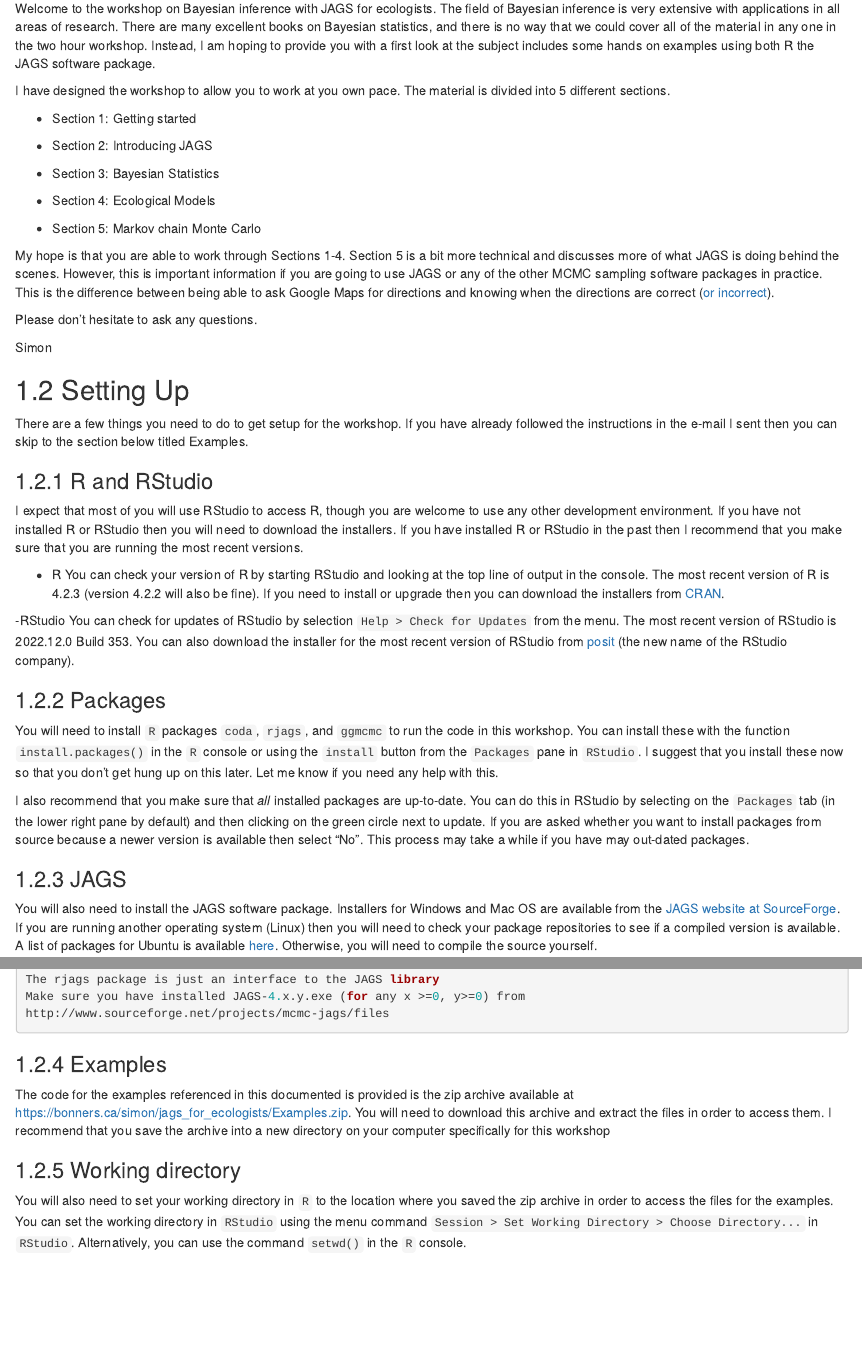
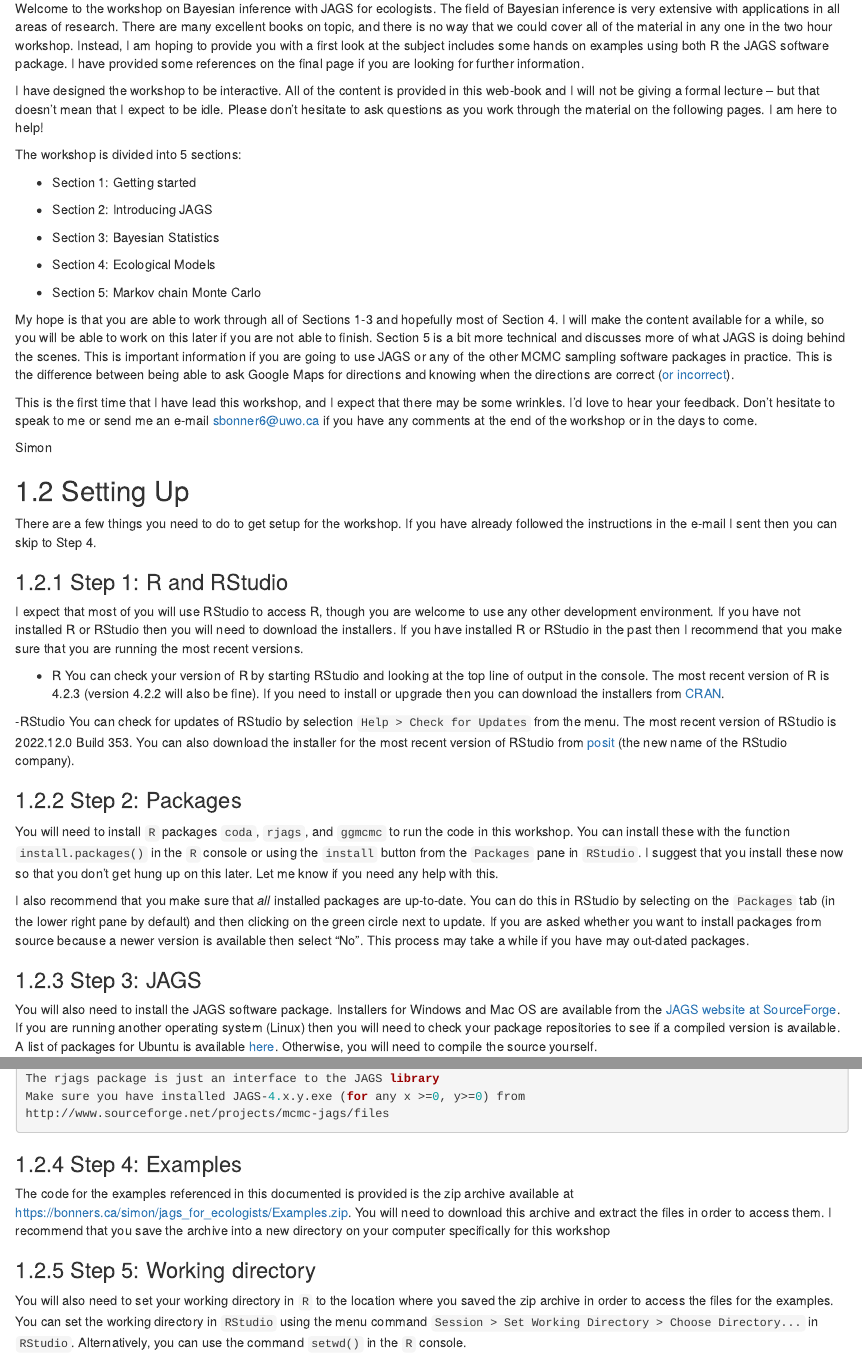
Before and after one commit to sjbonner/JAGS_for_Ecologists, an R Markdown document (01-intro.Rmd): the page in a window 1100 px wide, from 330 px down, and a second part further down, joined at a grey line. Rendered offline with R 4.5, knitr and Pandoc, with nearby package versions; drawn as R Markdown's standard HTML page in place of the format the file asks for.

Commit message:
Finalized the intro.

````diff
--- a/01-intro.Rmd
+++ b/01-intro.Rmd
@@ -26,9 +26,11 @@
 
 ## Welcome!
 
-Welcome to the workshop on Bayesian inference with JAGS for ecologists. The field of Bayesian inference is very extensive with applications in all areas of research. There are many excellent books on Bayesian statistics, and there is no way that we could cover all of the material in any one in the two hour workshop. Instead, I am hoping to provide you with a first look at the subject includes some hands on examples using both R the JAGS software package.
+Welcome to the workshop on Bayesian inference with JAGS for ecologists. The field of Bayesian inference is very extensive with applications in all areas of research. There are many excellent books on topic, and there is no way that we could cover all of the material in any one in the two hour workshop. Instead, I am hoping to provide you with a first look at the subject includes some hands on examples using both R the JAGS software package. I have provided some references on the final page if you are looking for further information.
 
-I have designed the workshop to allow you to work at you own pace. The material is divided into 5 different sections.
+I have designed the workshop to be interactive. All of the content is provided in this web-book and I will not be giving a formal lecture -- but that doesn't mean that I expect to be idle. Please don't hesitate to ask questions as you work through the material on the following pages. I am here to help!
+
+The workshop is divided into 5 sections:
 
 - Section 1: Getting started
 
@@ -40,17 +42,17 @@
 
 - Section 5: Markov chain Monte Carlo
 
-My hope is that you are able to work through Sections 1-4. Section 5 is a bit more technical and discusses more of what JAGS is doing behind the scenes. However, this is important information if you are going to use JAGS or any of the other MCMC sampling software packages in practice. This is the difference between being able to ask Google Maps for directions and knowing when the directions are correct ([or incorrect](https://www.9news.com.au/world/google-maps-error-leads-demolition-crew-to-the-wrong-house/4b0ea550-88b7-4ca9-982f-5746c2d03027)).
+My hope is that you are able to work through all of Sections 1-3 and hopefully most of Section 4. I will make the content available for a while, so you will be able to work on this later if you are not able to finish. Section 5 is a bit more technical and discusses more of what JAGS is doing behind the scenes. This is important information if you are going to use JAGS or any of the other MCMC sampling software packages in practice. This is the difference between being able to ask Google Maps for directions and knowing when the directions are correct ([or incorrect](https://www.9news.com.au/world/google-maps-error-leads-demolition-crew-to-the-wrong-house/4b0ea550-88b7-4ca9-982f-5746c2d03027)).
 
-Please don't hesitate to ask any questions.
+This is the first time that I have lead this workshop, and I expect that there may be some wrinkles. I'd love to hear your feedback. Don't hesitate to speak to me or send me an e-mail [sbonner6@uwo.ca](mailto:sbonner6@uwo.ca) if you have any comments at the end of the workshop or in the days to come.
 
 Simon
 
 ## Setting Up
 
-There are a few things you need to do to get setup for the workshop. If you have already followed the instructions in the e-mail I sent then you can skip to the section below titled Examples.
+There are a few things you need to do to get setup for the workshop. If you have already followed the instructions in the e-mail I sent then you can skip to Step 4.
 
-### R and RStudio
+### Step 1: R and RStudio
 
 I expect that most of you will use RStudio to access R, though you are welcome to use any other development environment. If you have not installed R or RStudio then you will need to download the installers. If you have installed R or RStudio in the past then I recommend that you make sure that you are running the most recent versions.
 
@@ -60,13 +62,13 @@
 -RStudio
     You can check for updates of RStudio by selection `Help > Check for Updates` from the menu. The most recent version of RStudio is 2022.12.0 Build 353. You can also download the installer for the most recent version of RStudio from [posit](https://posit.co/downloads/) (the new name of the RStudio company).
 
-### Packages
+### Step 2: Packages
 
 You will need to install `R` packages `coda`, `rjags`, and `ggmcmc` to run the code in this workshop. You can install these with the function `install.packages()` in the `R` console or using the `install` button from the `Packages` pane in `RStudio`. I suggest that you install these now so that you don't get hung up on this later. Let me know if you need any help with this.
 
 I also recommend that you make sure that *all* installed packages are up-to-date. You can do this in RStudio by selecting on the `Packages` tab (in the lower right pane by default) and then clicking on the green circle next to update. If you are asked whether you want to install packages from source because a newer version is available then select "No". This process may take a while if you have may out-dated packages.
 
-### JAGS
+### Step 3: JAGS
 
 You will also need to install the JAGS software package. Installers for Windows and Mac OS are available from the [JAGS website at SourceForge](https://sourceforge.net/projects/mcmc-jags/files/JAGS/4.x/). If you are running another operating system (Linux) then you will need to check your package repositories to see if a compiled version is available. A list of packages for Ubuntu is available [here](https://packages.ubuntu.com/search?keywords=jags). Otherwise, you will need to compile the source yourself.
 
@@ -90,10 +92,10 @@
 http://www.sourceforge.net/projects/mcmc-jags/files
 ```
 
-### Examples
+### Step 4: Examples
 
 The code for the examples referenced in this documented is provided is the zip archive available at [https://bonners.ca/simon/jags_for_ecologists/Examples.zip](https://bonners.ca/simon/jags_for_ecologists/Examples.zip). You will need to download this archive and extract the files in order to access them. I recommend that you save the archive into a new directory on your computer specifically for this workshop
 
-### Working directory
+### Step 5: Working directory
 
 You will also need to set your working directory in `R` to the location where you saved the zip archive in order to access the files for the examples. You can set the working directory in `RStudio` using the menu command `Session > Set Working Directory > Choose Directory...` in `RStudio`. Alternatively, you can use the command `setwd()` in the `R` console.
````
